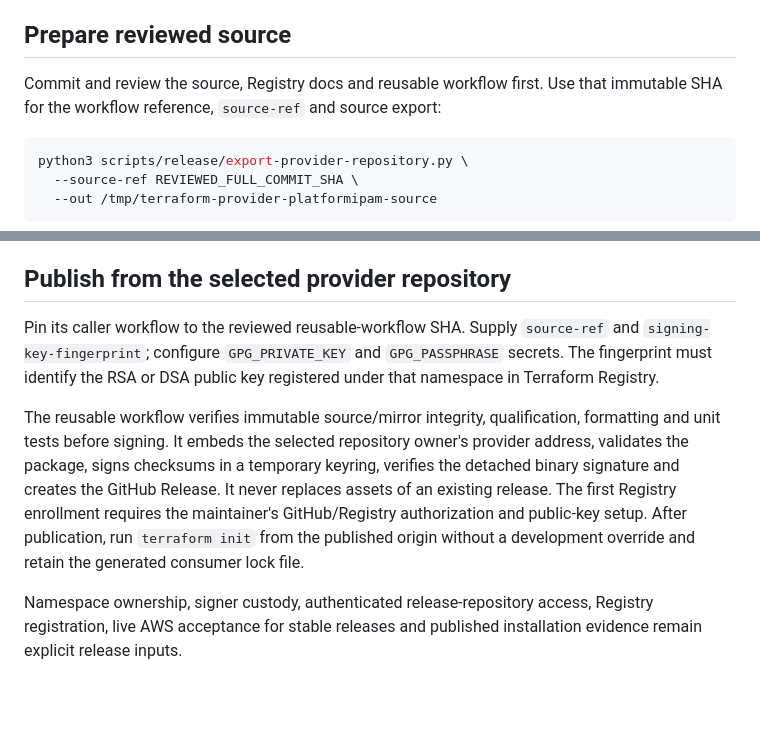
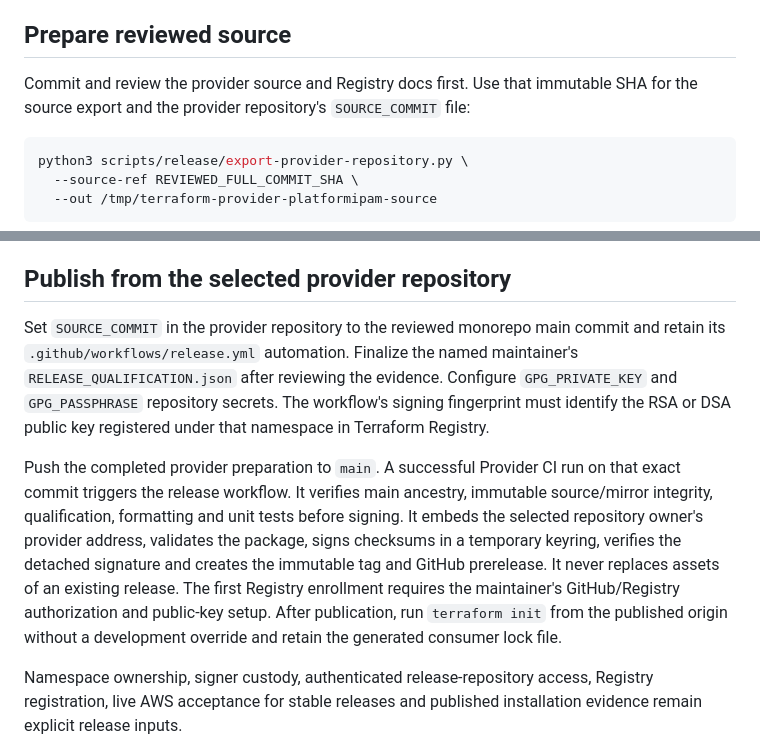
Before and after one commit to mischapogr/platform-ipam, a Markdown page: docs/TERRAFORM_PROVIDER_RELEASE.md, 2 parts joined by grey strips. Rendered like a GitHub page; blank space fills up the shorter version.

Commit message:
docs(provider): align RC runbook with repository release workflow

````diff
--- a/docs/TERRAFORM_PROVIDER_RELEASE.md
+++ b/docs/TERRAFORM_PROVIDER_RELEASE.md
@@ -40,8 +40,9 @@ the validator cannot authenticate execution or independently prove AWS access.
 
 ## Prepare reviewed source
 
-Commit and review the source, Registry docs and reusable workflow first. Use
-that immutable SHA for the workflow reference, `source-ref` and source export:
+Commit and review the provider source and Registry docs first. Use that
+immutable SHA for the source export and the provider repository's
+`SOURCE_COMMIT` file:
 
 ```sh
 python3 scripts/release/export-provider-repository.py \
@@ -170,19 +171,24 @@ Registry doc filenames follow
 
 ## Publish from the selected provider repository
 
-Pin its caller workflow to the reviewed reusable-workflow SHA. Supply
-`source-ref` and `signing-key-fingerprint`; configure `GPG_PRIVATE_KEY` and
-`GPG_PASSPHRASE` secrets. The fingerprint must identify the RSA or DSA public
-key registered under that namespace in Terraform Registry.
+Set `SOURCE_COMMIT` in the provider repository to the reviewed monorepo main
+commit and retain its `.github/workflows/release.yml` automation. Finalize the
+named maintainer's `RELEASE_QUALIFICATION.json` after reviewing the evidence.
+Configure `GPG_PRIVATE_KEY` and `GPG_PASSPHRASE` repository secrets. The
+workflow's signing fingerprint must identify the RSA or DSA public key
+registered under that namespace in Terraform Registry.
 
-The reusable workflow verifies immutable source/mirror integrity, qualification,
-formatting and unit tests before signing. It embeds the selected repository
-owner's provider address, validates the package, signs checksums in a temporary
-keyring, verifies the detached binary signature and creates the GitHub Release.
-It never replaces assets of an existing release. The first Registry enrollment
-requires the maintainer's GitHub/Registry authorization and public-key setup.
-After publication, run `terraform init` from the published origin without a
-development override and retain the generated consumer lock file.
+Push the completed provider preparation to `main`. A successful Provider CI
+run on that exact commit triggers the release workflow. It verifies main
+ancestry, immutable source/mirror integrity, qualification, formatting and unit
+tests before signing. It embeds the selected repository owner's provider
+address, validates the package, signs checksums in a temporary keyring,
+verifies the detached signature and creates the immutable tag and GitHub
+prerelease. It never replaces assets of an existing release. The first Registry
+enrollment requires the maintainer's GitHub/Registry authorization and
+public-key setup. After publication, run `terraform init` from the published
+origin without a development override and retain the generated consumer lock
+file.
 
 Namespace ownership, signer custody, authenticated release-repository access,
 Registry registration, live AWS acceptance for stable releases and published
````
